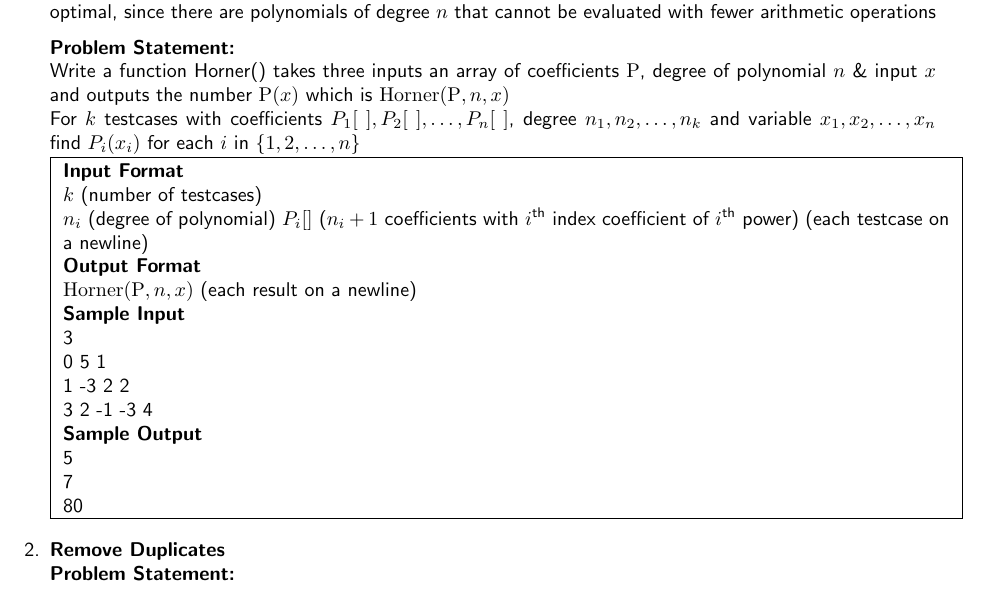
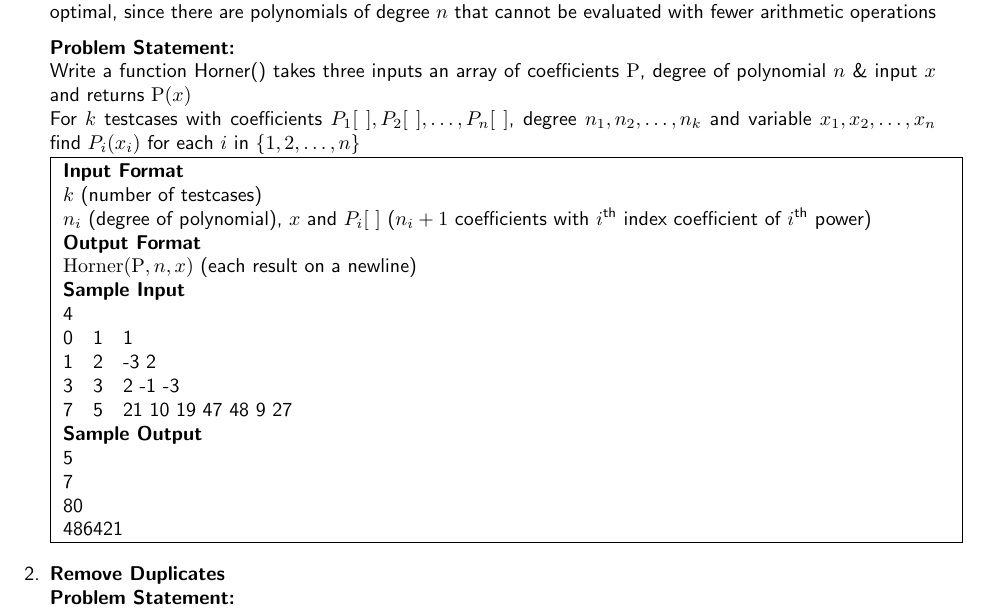
Before and after one commit to paramrathour/CS101, a LaTeX document (Problems.tex, which reads Files/Practice Problems 5.tex): part of page 12 of 16, cut so that both start at the same text. Compiled offline with pdfLaTeX.

Commit message:
Fixed Typos

```diff
--- a/Files/Practice Problems 5.tex
+++ b/Files/Practice Problems 5.tex
@@ -10,13 +10,13 @@
 This is optimal, since there are polynomials of degree $n$ that cannot be evaluated with fewer arithmetic operations
 
 \textbf{Problem Statement:}\\
-Write a function Horner() takes three inputs an array of coefficients $\op{P}$, degree of polynomial $n$ \& input $x$ and outputs the number $\op{P}(x)$ which is $\op{Horner}(\op{P},n,x)$\\
+Write a function Horner() takes three inputs an array of coefficients $\op{P}$, degree of polynomial $n$ \& input $x$ and returns $\op{P}(x)$\\% which is $\op{Horner}(\op{P},n,x)$
 For $k$ testcases with coefficients $P_1[\ ], P_2[\ ],\ldots,P_n[\ ]$, degree $n_1,n_2,\ldots,n_k$ and variable $x_1,x_2,\ldots,x_n$ find $P_i(x_i)$ for each $i$ in $\{1,2,\ldots,n\}$\\
 \begin{testcases}
-    {$k$ (number of testcases)\\$n_i$ (degree of polynomial) $P_i[]$ ($n_i+1$ coefficients with $i$\textsuperscript{th} index coefficient of $i$\textsuperscript{th} power)  (each testcase on a newline)}
+    {$k$ (number of testcases)\\$n_i$ (degree of polynomial), $x$ and $P_i[\ ]$ ($n_i+1$ coefficients with $i$\textsuperscript{th} index coefficient of $i$\textsuperscript{th} power)}
     {$\op{Horner}(\op{P},n,x)$ (each result on a newline)}
-    {3\\0 5 1\\1 -3 2 2\\3 2 -1 -3 4}
-    {5\\7\\80}
+    {4\\0\quad1\quad1\\1\quad2\quad-3 2\\3\quad3\quad2 -1 -3\\7\quad5\quad21 10 19 47 48 9 27}
+    {5\\7\\80\\486421}
 \end{testcases}
 \item \textbf{Remove Duplicates}\\
 \textbf{Problem Statement:}\\
```
Also changed, not shown: Problems.pdf.
